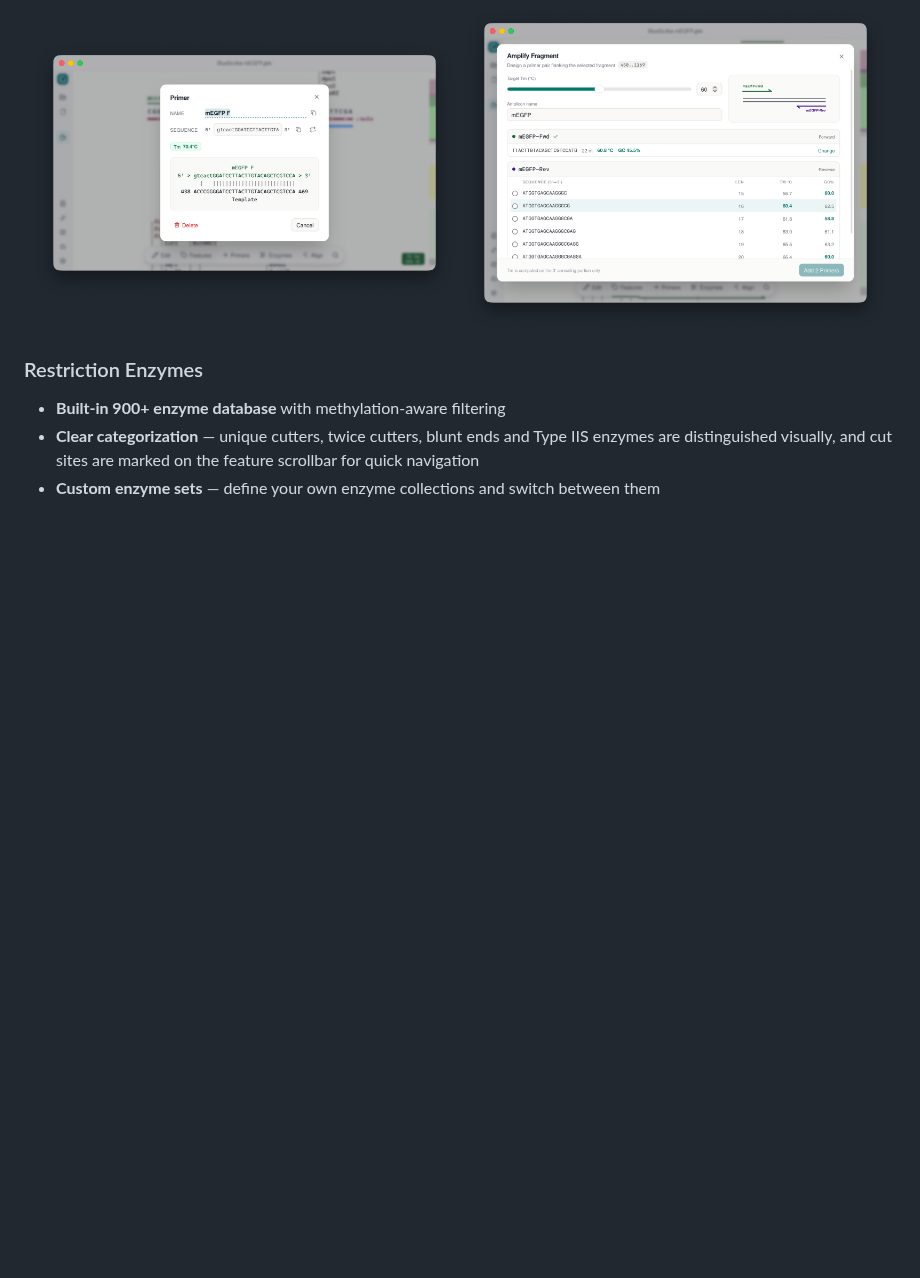
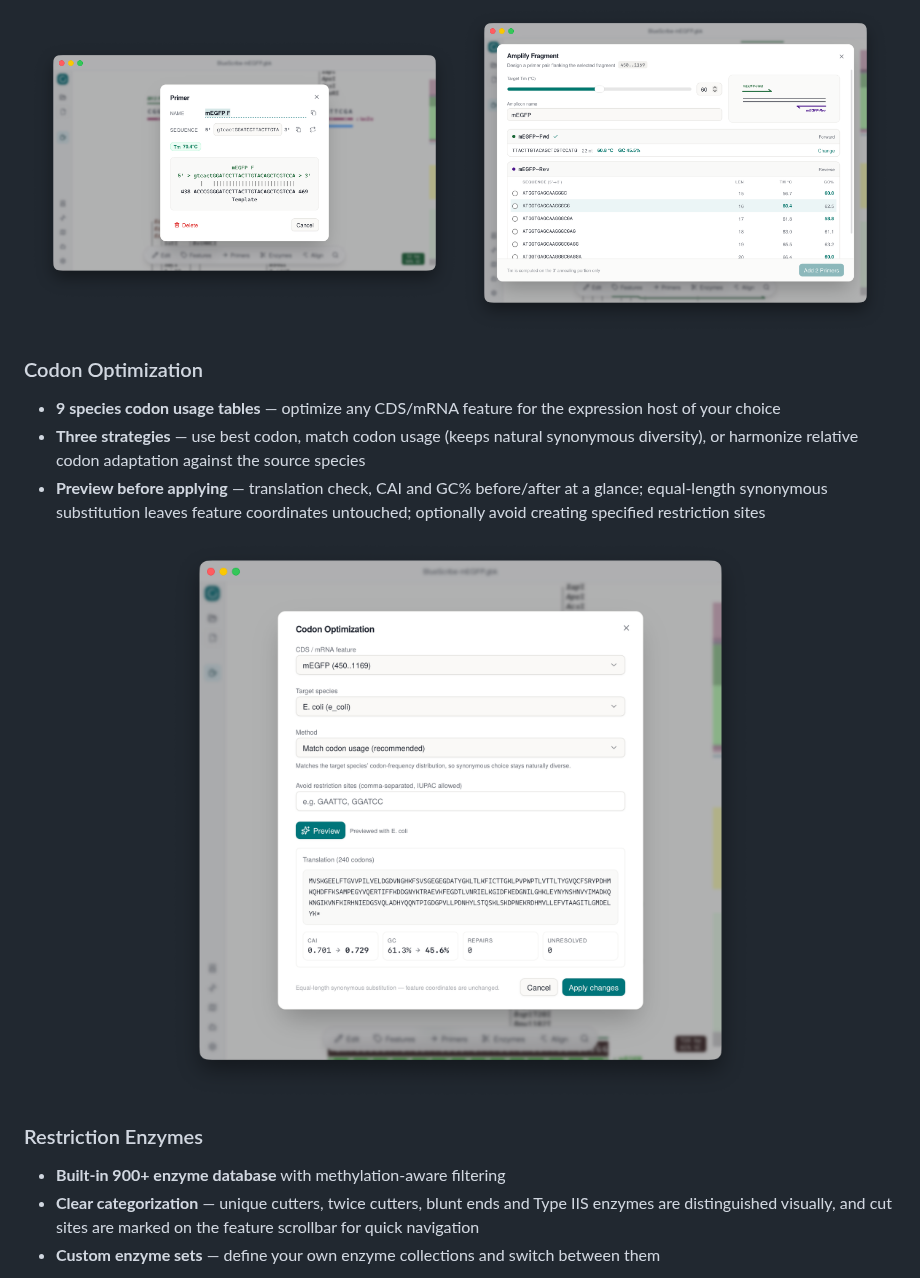
Before and after one commit to dl-li/LibreGene, a Markdown page: README.md, the part around the change. Drawn GitHub-style; pictures changed too: screenshots/codon-optimize.png (added); blank space fills up the shorter version.

Commit message:
docs: add codon optimization section to README

```diff
--- a/README.md
+++ b/README.md
@@ -41,6 +41,16 @@ A lightweight cross-platform desktop plasmid editor. SVG rendering, feature anno
 <p align="center">
   <img src="screenshots/primer-dialog.png" alt="Primer binding details" width="49%" />
   <img src="screenshots/primer-design.png" alt="Primer design dialog" width="49%" />
+</p>
+
+### Codon Optimization
+
+- **9 species codon usage tables** — optimize any CDS/mRNA feature for the expression host of your choice
+- **Three strategies** — use best codon, match codon usage (keeps natural synonymous diversity), or harmonize relative codon adaptation against the source species
+- **Preview before applying** — translation check, CAI and GC% before/after at a glance; equal-length synonymous substitution leaves feature coordinates untouched; optionally avoid creating specified restriction sites
+
+<p align="center">
+  <img src="screenshots/codon-optimize.png" alt="Codon optimization dialog" width="700" />
 </p>
 
 ### Restriction Enzymes
```
Also changed, not shown: README.zh-CN.md (+10 -0 lines).
